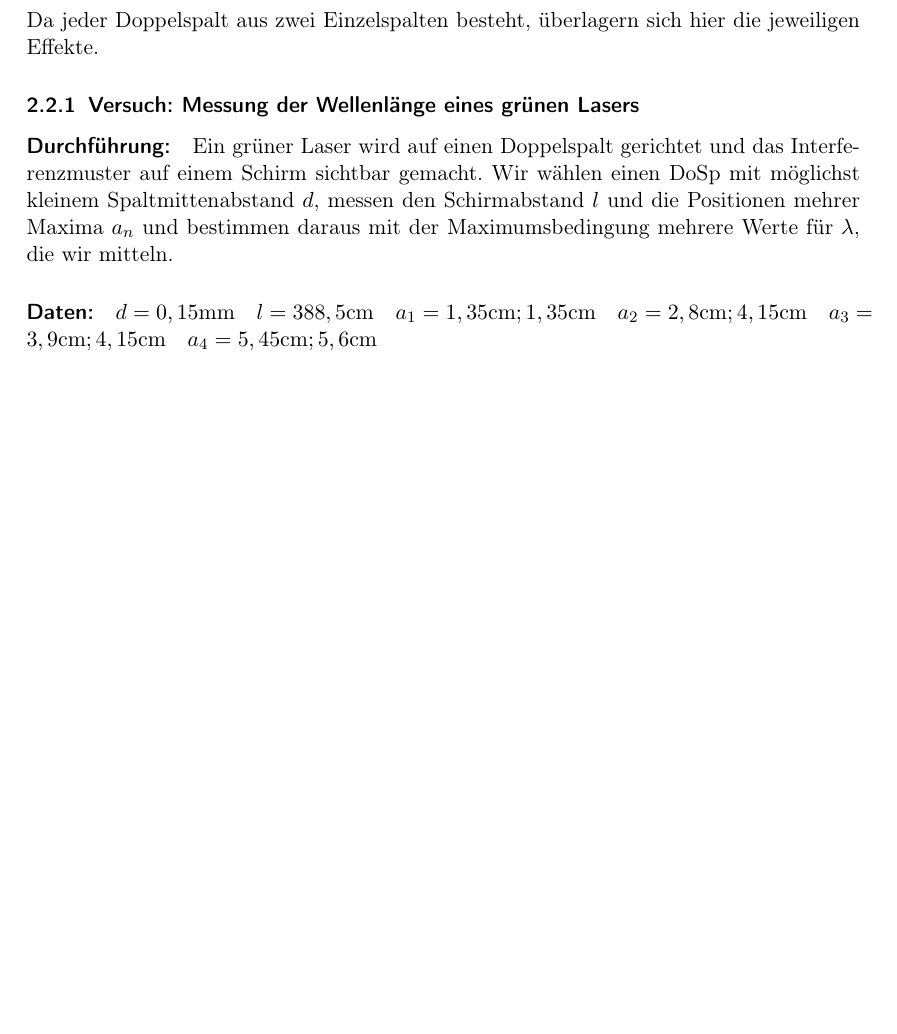
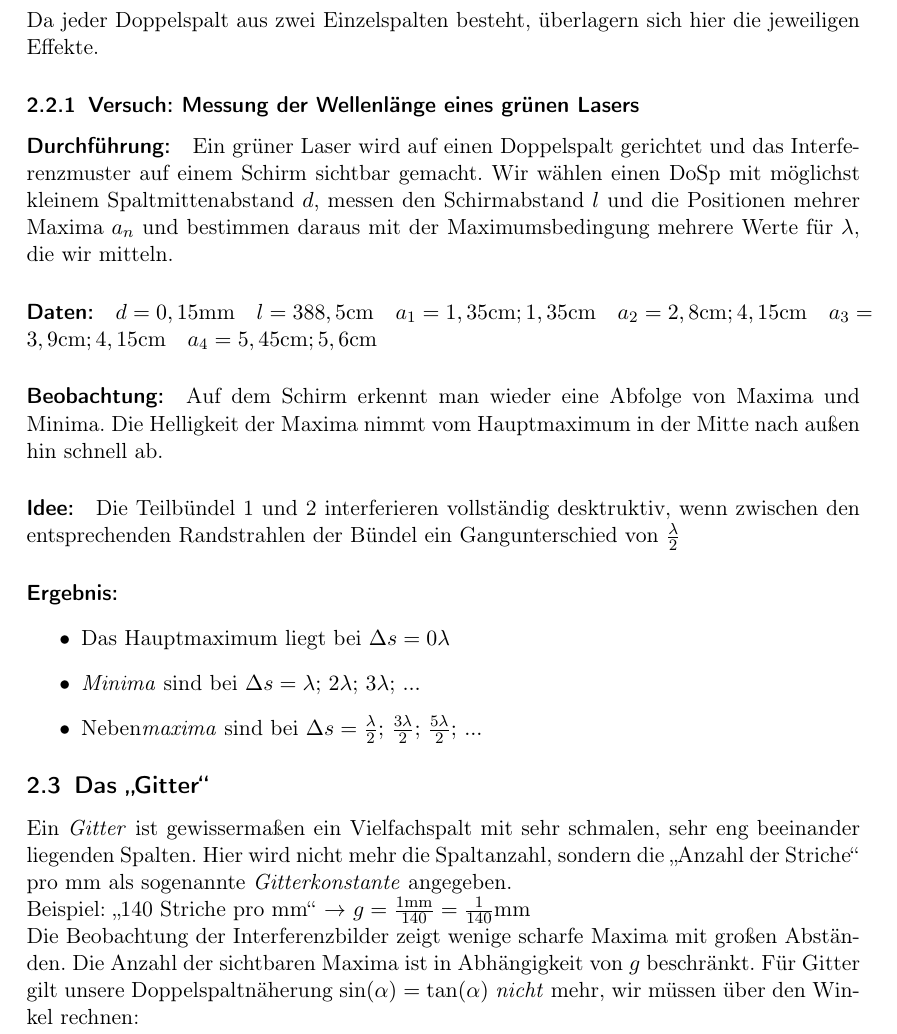
Before and after one commit to qsuscs/physikheft, a LaTeX document (physik.tex): part of page 9 of 9, cut so that both start at the same text, the shorter picture padded with empty space. Compiled offline with pdfLaTeX.

Commit message:
fuck commit messages, add stuff
Signed-off-by: Thomas Schneider <thosch97@gmail.com>

```diff
--- a/physik.tex
+++ b/physik.tex
@@ -492,4 +492,33 @@ Maximumsbedingung mehrere Werte für \(\lambda\), die wir mitteln.
 = 1,35 \mathrm{cm}; 1,35 \mathrm{cm} \quad a_2 = 2,8 \mathrm{cm}; 4,15
 \mathrm{cm} \quad a_3 = 3,9 \mathrm{cm}; 4,15 \mathrm{cm} \quad a_4 = 5,45
 \mathrm{cm}; 5,6 \mathrm{cm}\)
+
+\paragraph{Beobachtung:} Auf dem Schirm erkennt man wieder eine Abfolge von
+Maxima und Minima. Die Helligkeit der Maxima nimmt vom Hauptmaximum in der
+Mitte nach außen hin schnell ab.
+
+\paragraph{Idee:} Die Teilbündel 1 und 2 interferieren vollständig desktruktiv,
+wenn zwischen den entsprechenden Randstrahlen der Bündel ein Gangunterschied
+von \(\frac{\lambda}{2}\)
+
+\paragraph{Ergebnis:}
+\begin{itemize}
+	\item Das Hauptmaximum liegt bei \(\Delta s = 0 \lambda\)
+	\item \emph{Minima} sind bei \(\Delta s = \lambda;\, 2\lambda;\,
+		3\lambda;\, ...\)
+	\item Neben\emph{maxima} sind bei \(\Delta s = \frac{\lambda}{2};\,
+		\frac{3\lambda}{2};\, \frac{5\lambda}{2};\, ...\)
+\end{itemize}
+
+\subsection{Das "`Gitter"'}
+Ein \emph{Gitter} ist gewissermaßen ein Vielfachspalt mit sehr schmalen, sehr
+eng beeinander liegenden Spalten. Hier wird nicht mehr die Spaltanzahl, sondern
+die "`Anzahl der Striche"' pro mm als sogenannte \emph{Gitterkonstante}
+angegeben.\\
+Beispiel: "`140 Striche pro mm"' \(\rightarrow\) \(g = \frac{1
+\mathrm{mm}}{140} = \frac{1}{140} \mathrm{mm}\)\\
+Die Beobachtung der Interferenzbilder zeigt wenige scharfe Maxima mit großen
+Abständen. Die Anzahl der sichtbaren Maxima ist in Abhängigkeit von \(g\)
+beschränkt. Für Gitter gilt unsere Doppelspaltnäherung \(\sin(\alpha) =
+\tan(\alpha)\) \emph{nicht} mehr, wir müssen über den Winkel rechnen:
 \end{document}
```
